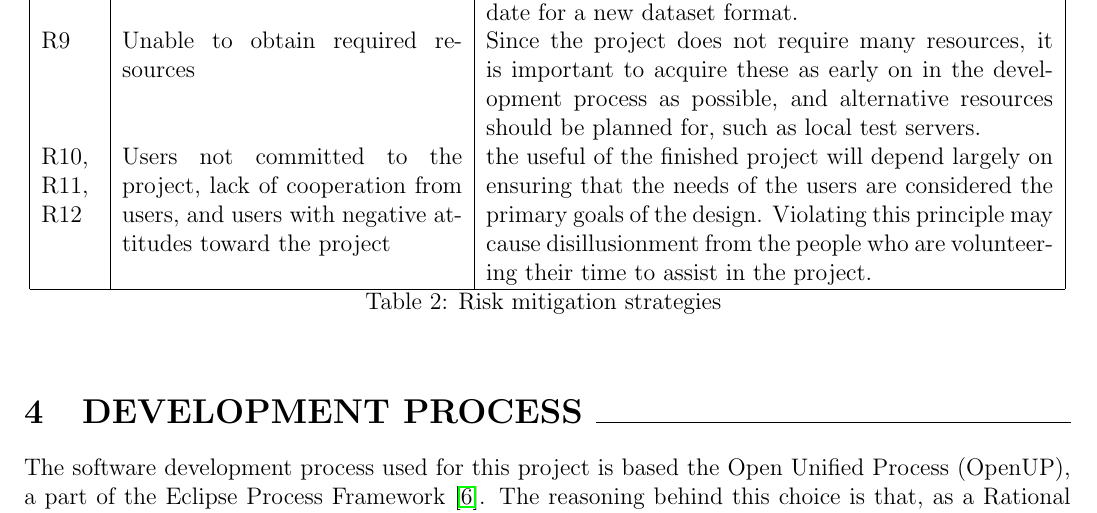
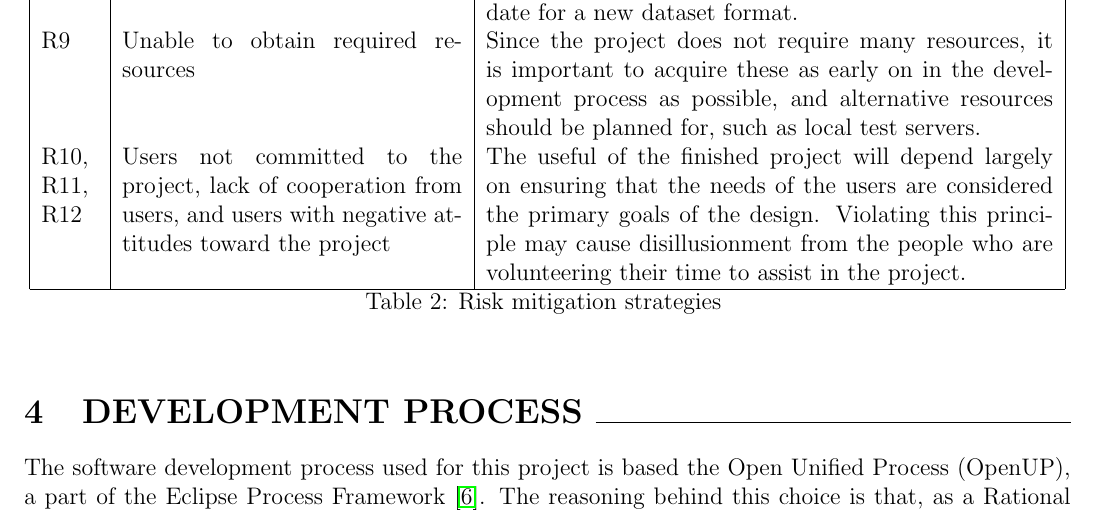
Before and after one commit to ChrisCummins/pip-db, a LaTeX paper (Documentation/plan/ProjectPlan.tex, which reads Documentation/plan/risk-assessment.tex): part of page 9 of 17, cut so that both start at the same text. Compiled offline with pdfLaTeX.

Commit message:
plan: Minor indentation fix

```diff
--- a/Documentation/plan/risk-assessment.tex
+++ b/Documentation/plan/risk-assessment.tex
@@ -103,11 +103,11 @@ process as possible, and alternative resources should be planned for, such as
 local test servers.\\
 
 R10, R11, R12 & Users not committed to the project, lack of cooperation from
-  users, and users with negative attitudes toward the project & the useful of
-  the finished project will depend largely on ensuring that the needs of the
-  users are considered the primary goals of the design. Violating this principle
-  may cause disillusionment from the people who are volunteering their time to
-  assist in the project.\\
+users, and users with negative attitudes toward the project & The useful of the
+finished project will depend largely on ensuring that the needs of the users are
+considered the primary goals of the design. Violating this principle may cause
+disillusionment from the people who are volunteering their time to assist in the
+project.\\
 
 \hline
 \caption{Risk mitigation strategies}
```
